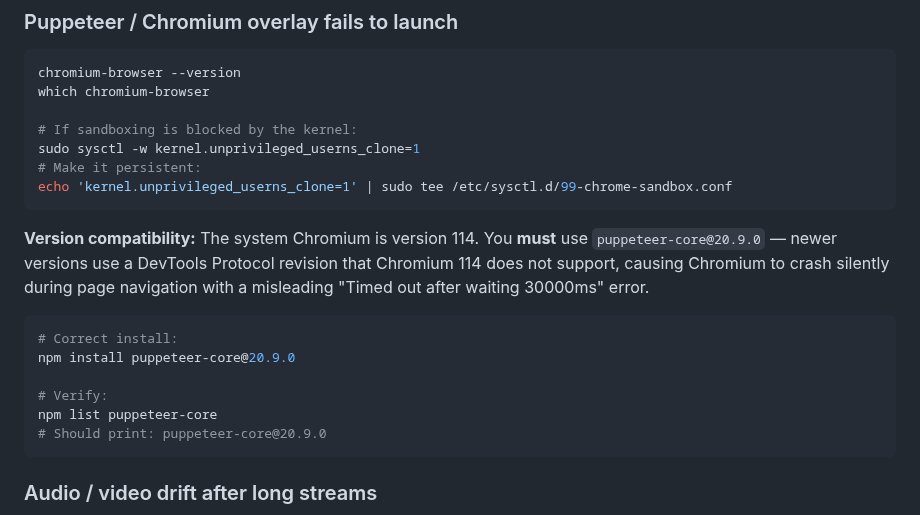
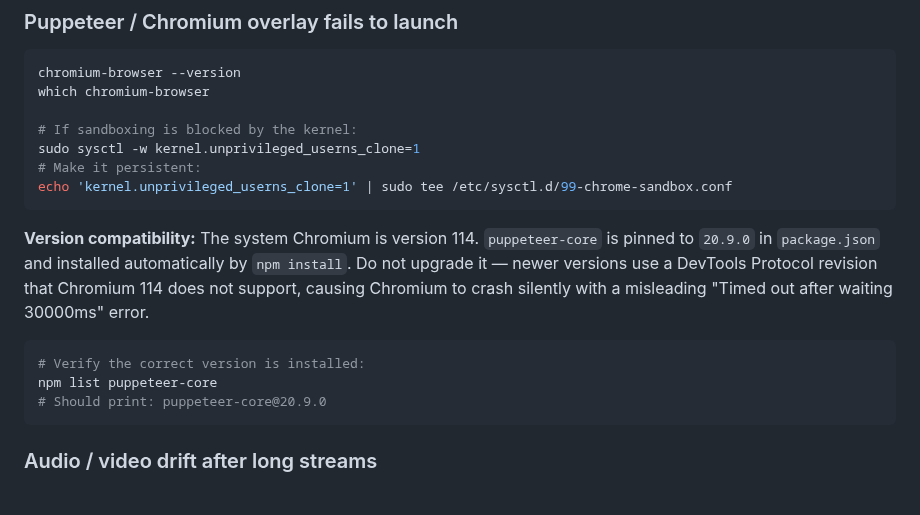
Before and after one commit to timtraver/digitalpool-camera, a Markdown page: README.md, the part around the change. Rendered like a GitHub page.

Commit message:
docs: puppeteer-core now auto-installed via package.json, update README accordingly

````diff
--- a/README.md
+++ b/README.md
@@ -1523,13 +1523,10 @@ sudo sysctl -w kernel.unprivileged_userns_clone=1
 echo 'kernel.unprivileged_userns_clone=1' | sudo tee /etc/sysctl.d/99-chrome-sandbox.conf
 ```
 
-**Version compatibility:** The system Chromium is version 114. You **must** use `puppeteer-core@20.9.0` — newer versions use a DevTools Protocol revision that Chromium 114 does not support, causing Chromium to crash silently during page navigation with a misleading "Timed out after waiting 30000ms" error.
-
-```bash
-# Correct install:
-npm install puppeteer-core@20.9.0
-
-# Verify:
+**Version compatibility:** The system Chromium is version 114. `puppeteer-core` is pinned to `20.9.0` in `package.json` and installed automatically by `npm install`. Do not upgrade it — newer versions use a DevTools Protocol revision that Chromium 114 does not support, causing Chromium to crash silently with a misleading "Timed out after waiting 30000ms" error.
+
+```bash
+# Verify the correct version is installed:
 npm list puppeteer-core
 # Should print: puppeteer-core@20.9.0
 ```
````
